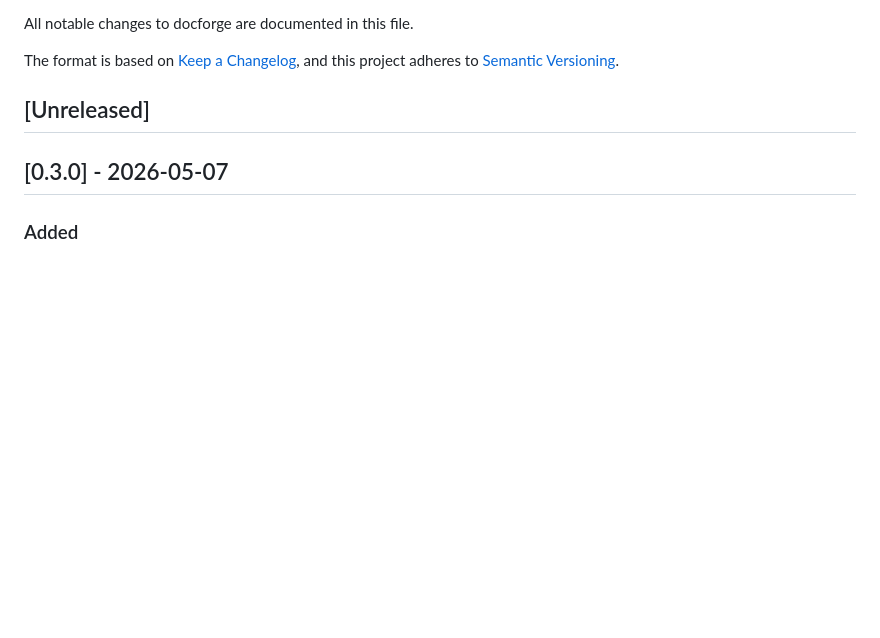
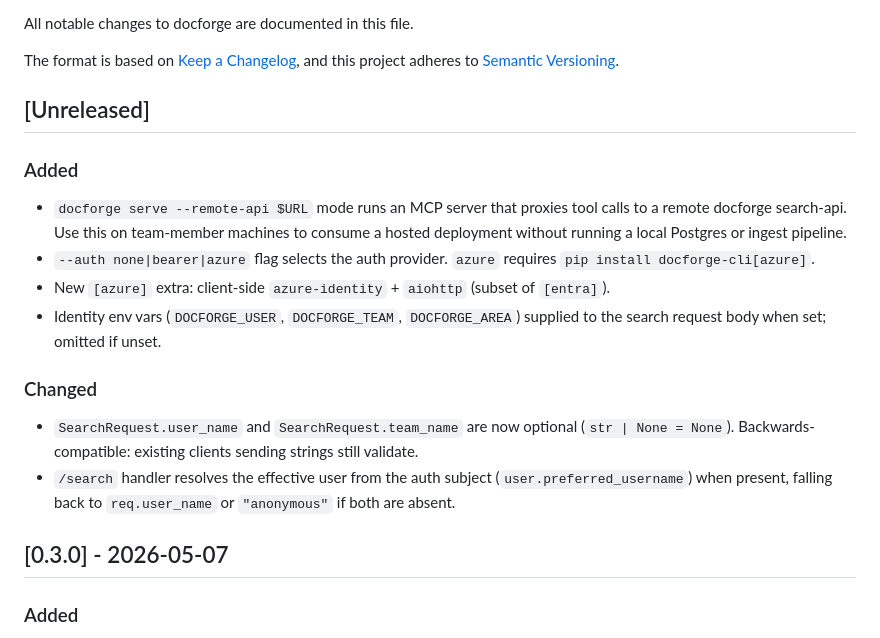
Before and after one commit to GranatenUdo/docforge, a Markdown page: CHANGELOG.md, the part around the change. GitHub-like rendering; blank space fills up the shorter version.

Commit message:
docs: changelog + threat-model notes for --remote-api mode

```diff
--- a/CHANGELOG.md
+++ b/CHANGELOG.md
@@ -6,6 +6,18 @@ The format is based on [Keep a Changelog](https://keepachangelog.com/en/1.1.0/),
 and this project adheres to [Semantic Versioning](https://semver.org/spec/v2.0.0.html).
 
 ## [Unreleased]
+
+### Added
+
+- `docforge serve --remote-api $URL` mode runs an MCP server that proxies tool calls to a remote docforge search-api. Use this on team-member machines to consume a hosted deployment without running a local Postgres or ingest pipeline.
+- `--auth none|bearer|azure` flag selects the auth provider. `azure` requires `pip install docforge-cli[azure]`.
+- New `[azure]` extra: client-side `azure-identity` + `aiohttp` (subset of `[entra]`).
+- Identity env vars (`DOCFORGE_USER`, `DOCFORGE_TEAM`, `DOCFORGE_AREA`) supplied to the search request body when set; omitted if unset.
+
+### Changed
+
+- `SearchRequest.user_name` and `SearchRequest.team_name` are now optional (`str | None = None`). Backwards-compatible: existing clients sending strings still validate.
+- `/search` handler resolves the effective user from the auth subject (`user.preferred_username`) when present, falling back to `req.user_name` or `"anonymous"` if both are absent.
 
 ## [0.3.0] - 2026-05-07
 
```
Also changed, not shown: docs/threat-model.md (+8 -0 lines).
